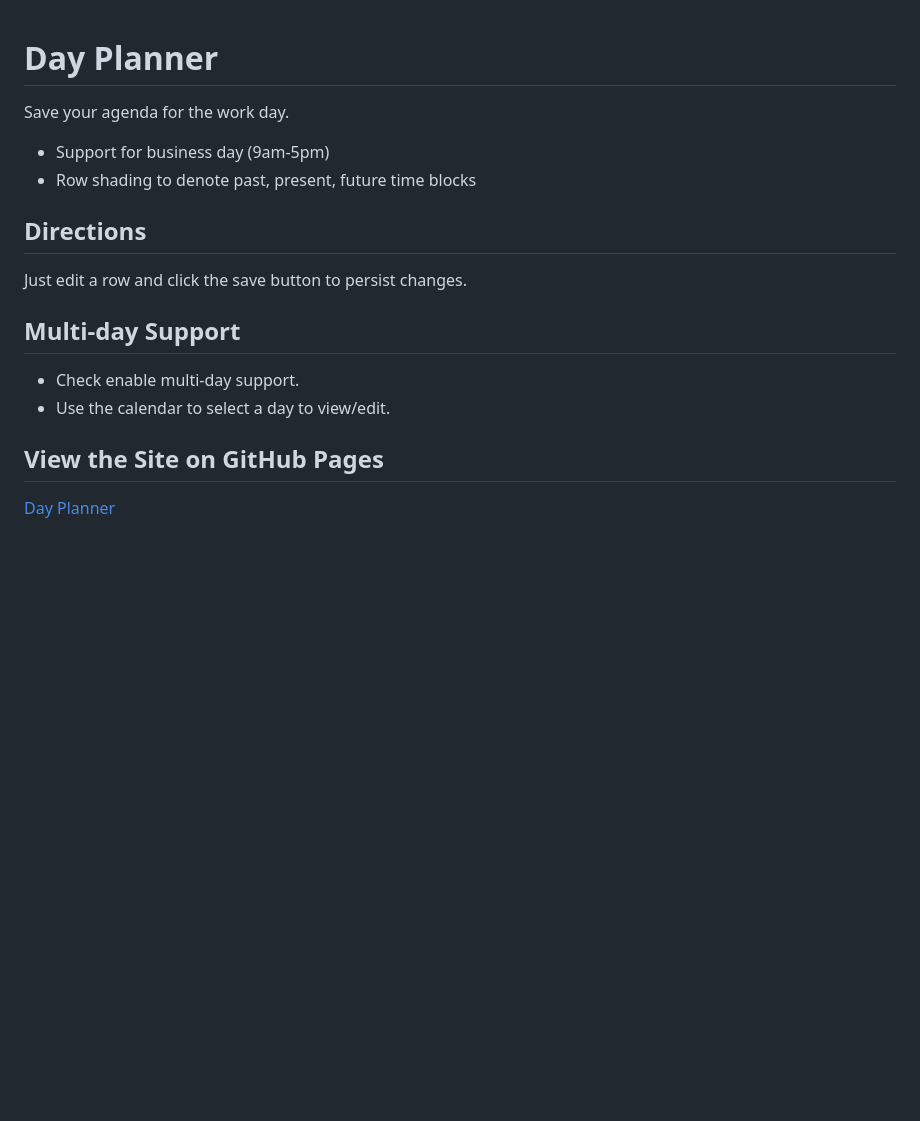
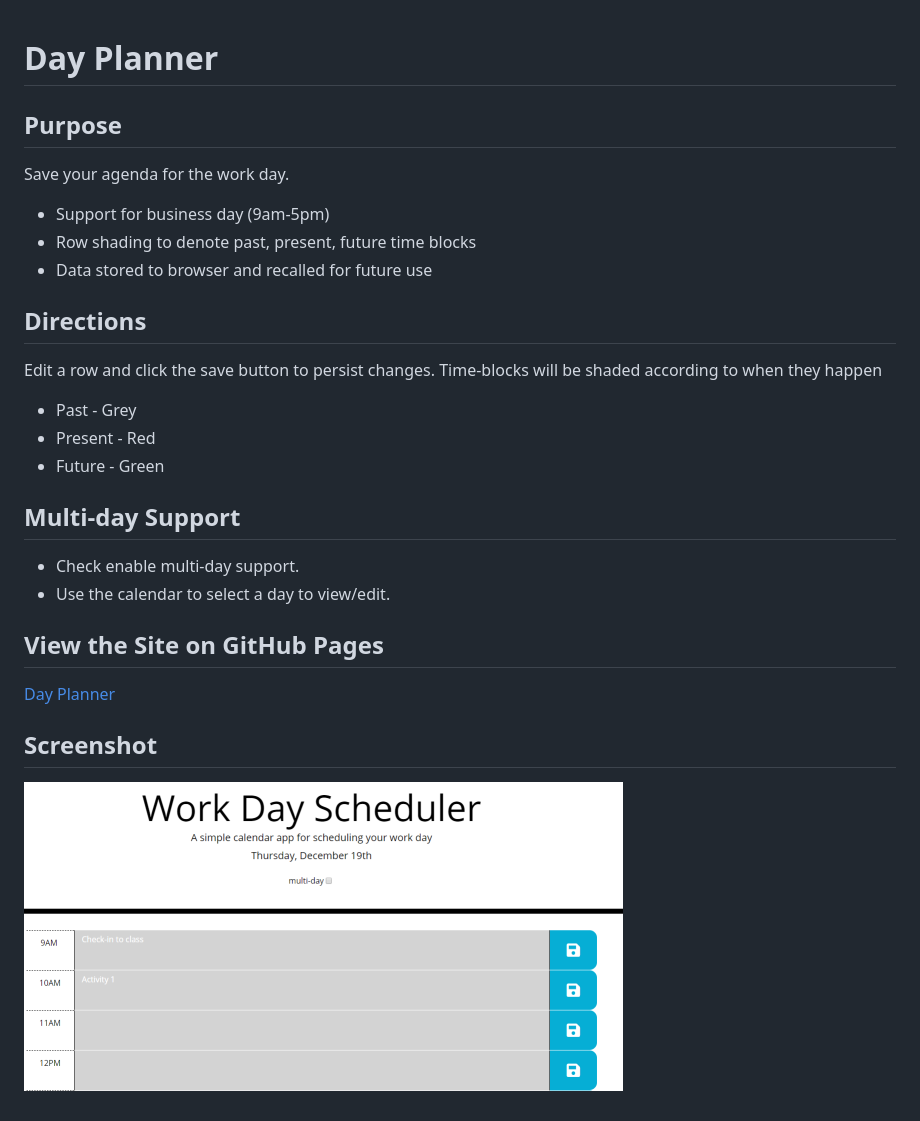
Before and after one commit to kgeary/workday-planner, a Markdown page: README.md, the part around the change. Drawn GitHub-style; pictures changed too: assets/img/screenshot.png (added); blank space fills up the shorter version.

Commit message:
Changed save button handling to use a delegate. Updated README with screenshot and more info

```diff
--- a/README.md
+++ b/README.md
@@ -1,10 +1,16 @@
 # Day Planner
+## Purpose
 Save your agenda for the work day.
 * Support for business day (9am-5pm)
 * Row shading to denote past, present, future time blocks
+* Data stored to browser and recalled for future use
 
 ## Directions
-Just edit a row and click the save button to persist changes.
+Edit a row and click the save button to persist changes.
+Time-blocks will be shaded according to when they happen
+* Past - Grey
+* Present - Red
+* Future - Green
 
 ## Multi-day Support
 * Check enable multi-day support.
@@ -12,3 +18,6 @@ Just edit a row and click the save button to persist changes.
 
 ## View the Site on GitHub Pages
 [Day Planner](https://kgeary.github.io/third-party-apis/)
+
+## Screenshot
+![Day Planner](assets/img/screenshot.png)
```
Also changed, not shown: 1 other file.
